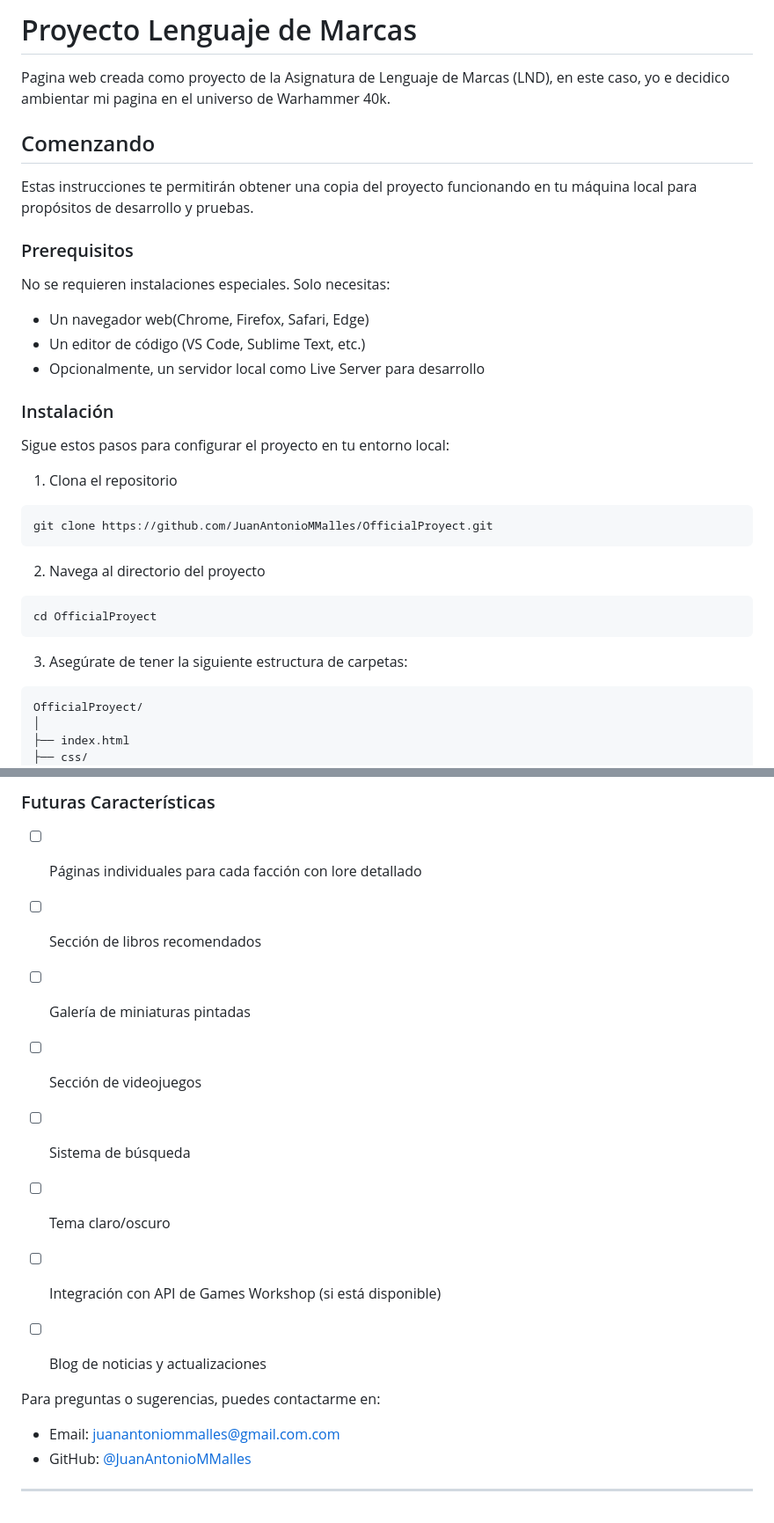
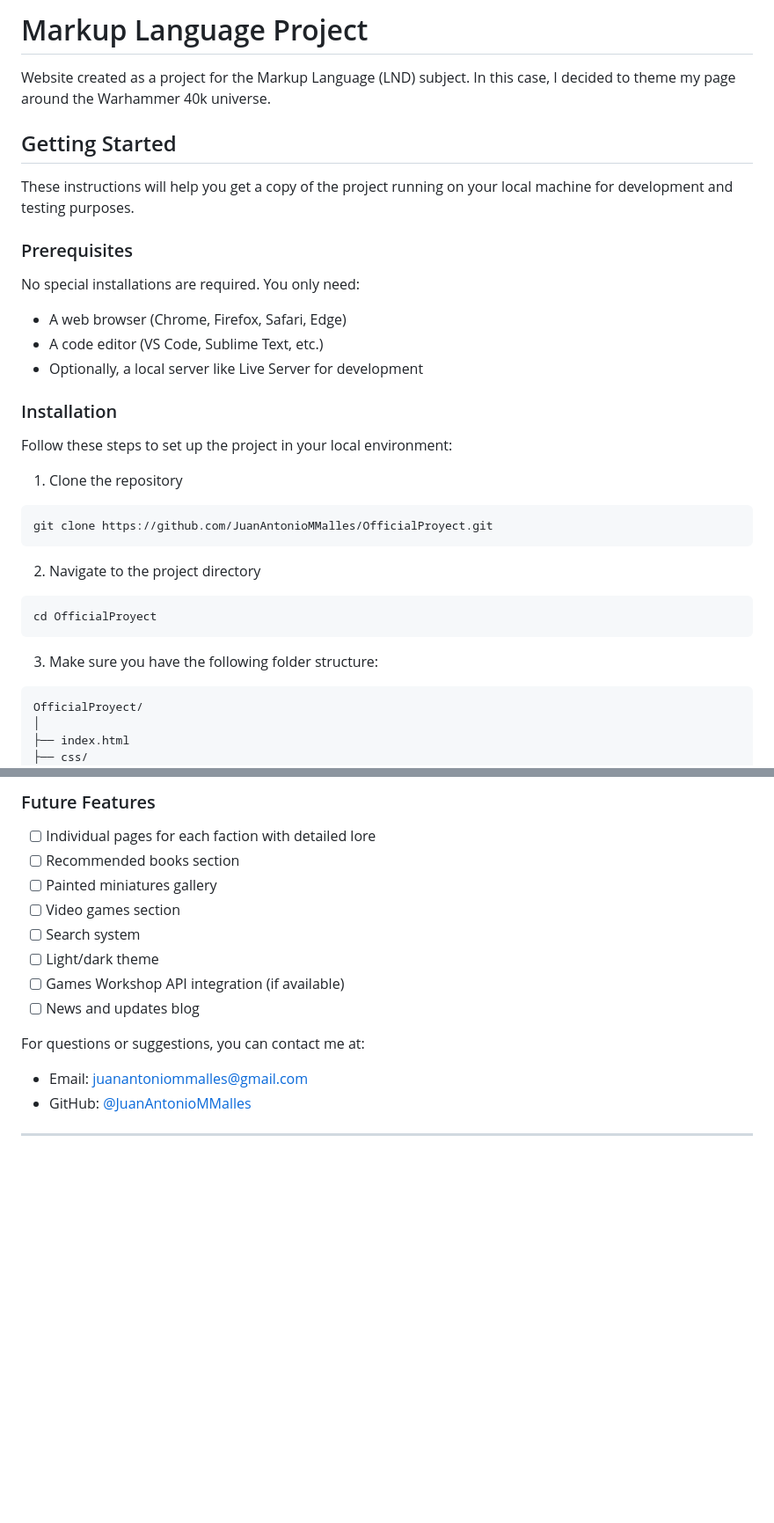
Before and after one commit to JuanAntonioMMalles/Proyecto-Lenguaje-de-Marcas, a Markdown page: README.md, 2 parts joined by grey strips. Shown: that part at 88% size. Drawn GitHub-style; blank space fills up the shorter version.

````diff
--- a/README.md
+++ b/README.md
@@ -1,37 +1,34 @@
-# Proyecto Lenguaje de Marcas
+# Markup Language Project
 
-Pagina web creada como proyecto de la Asignatura de Lenguaje de Marcas (LND), en este caso, yo e decidico ambientar mi pagina en el universo de Warhammer 40k.
+Website created as a project for the Markup Language (LND) subject. In this case, I decided to theme my page around the Warhammer 40k universe.
 
-## Comenzando
+## Getting Started
 
-Estas instrucciones te permitirán obtener una copia del proyecto funcionando en tu máquina local para propósitos de desarrollo y pruebas.
+These instructions will help you get a copy of the project running on your local machine for development and testing purposes.
 
-### Prerequisitos
+### Prerequisites
 
-No se requieren instalaciones especiales. Solo necesitas:
+No special installations are required. You only need:
 
-- Un navegador web(Chrome, Firefox, Safari, Edge)
-- Un editor de código (VS Code, Sublime Text, etc.)
-- Opcionalmente, un servidor local como Live Server para desarrollo
+- A web browser (Chrome, Firefox, Safari, Edge)
+- A code editor (VS Code, Sublime Text, etc.)
+- Optionally, a local server like Live Server for development
 
-### Instalación
+### Installation
 
-Sigue estos pasos para configurar el proyecto en tu entorno local:
+Follow these steps to set up the project in your local environment:
 
-1. Clona el repositorio
-
+1. Clone the repository
 ```bash
 git clone https://github.com/JuanAntonioMMalles/OfficialProyect.git
 ```
 
-2. Navega al directorio del proyecto
-
+2. Navigate to the project directory
 ```bash
 cd OfficialProyect
 ```
 
-3. Asegúrate de tener la siguiente estructura de carpetas:
-
+3. Make sure you have the following folder structure:
 ```
 OfficialProyect/
 │
@@ -127,17 +123,16 @@ El código de este proyecto está disponible bajo la licencia MIT - mira el arch
 
-### Futuras Características
-- [ ] Páginas individuales para cada facción con lore detallado
-- [ ] Sección de libros recomendados
-- [ ] Galería de miniaturas pintadas
-- [ ] Sección de videojuegos
-- [ ] Sistema de búsqueda
-- [ ] Tema claro/oscuro
-- [ ] Integración con API de Games Workshop (si está disponible)
-- [ ] Blog de noticias y actualizaciones
+### Future Features
+- [ ] Individual pages for each faction with detailed lore
+- [ ] Recommended books section
+- [ ] Painted miniatures gallery
+- [ ] Video games section
+- [ ] Search system
+- [ ] Light/dark theme
+- [ ] Games Workshop API integration (if available)
+- [ ] News and updates blog
 
-
-Para preguntas o sugerencias, puedes contactarme en:
-- Email: juanantoniommalles@gmail.com.com
+For questions or suggestions, you can contact me at:
+- Email: juanantoniommalles@gmail.com
 - GitHub: [@JuanAntonioMMalles](https://github.com/JuanAntonioMMalles)
 
 ---
````
Also changed, not shown: other parts of README.md (+43 -44 lines).
